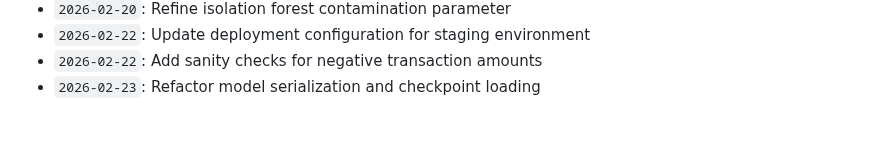
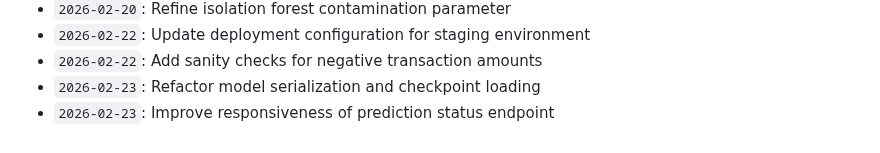
Before and after one commit to anushka-bansal27/Fraud_Detection_Project, a Markdown page: docs/activity_log.md, the part around the change. Rendered like a GitHub page.

Commit message:
Improve responsiveness of prediction status endpoint

```diff
--- a/docs/activity_log.md
+++ b/docs/activity_log.md
@@ -712,3 +712,4 @@ Continuous development, optimization, model tuning, and documentation logs.
 - `2026-02-22`: Update deployment configuration for staging environment
 - `2026-02-22`: Add sanity checks for negative transaction amounts
 - `2026-02-23`: Refactor model serialization and checkpoint loading
+- `2026-02-23`: Improve responsiveness of prediction status endpoint
```
